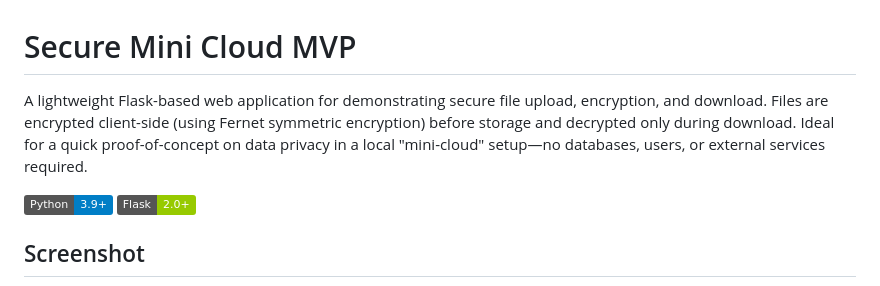
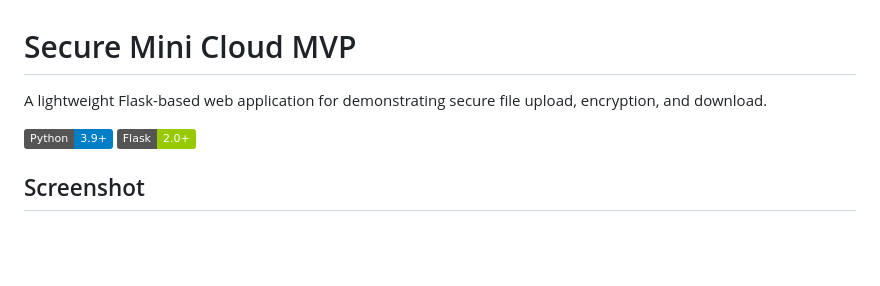
Before and after one commit to Chintiw/secure-mini-cloud, a Markdown page: README.md, the part around the change. GitHub-like rendering; badges without logos; blank space fills up the shorter version.

```diff
--- a/README.md
+++ b/README.md
@@ -1,6 +1,6 @@
 # Secure Mini Cloud MVP
 
-A lightweight Flask-based web application for demonstrating secure file upload, encryption, and download. Files are encrypted client-side (using Fernet symmetric encryption) before storage and decrypted only during download. Ideal for a quick proof-of-concept on data privacy in a local "mini-cloud" setup—no databases, users, or external services required.
+A lightweight Flask-based web application for demonstrating secure file upload, encryption, and download.
 
 [![Python](https://img.shields.io/badge/Python-3.9%2B-blue)](https://www.python.org/) [![Flask](https://img.shields.io/badge/Flask-2.0%2B-green)](https://flask.palletsprojects.com/)
 
```
